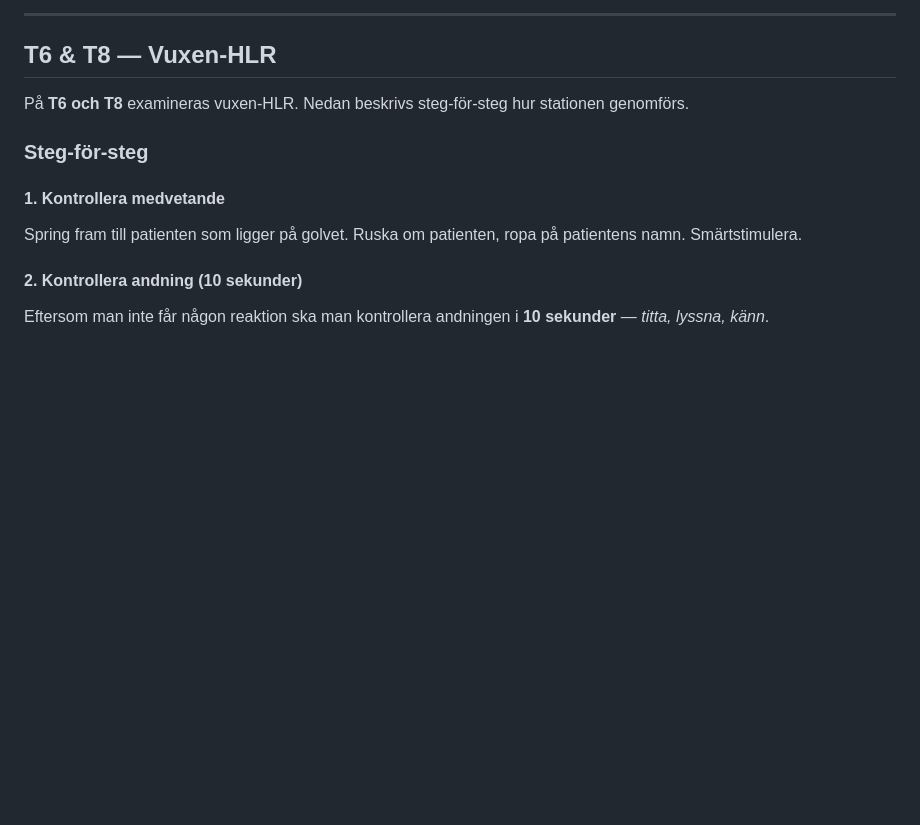
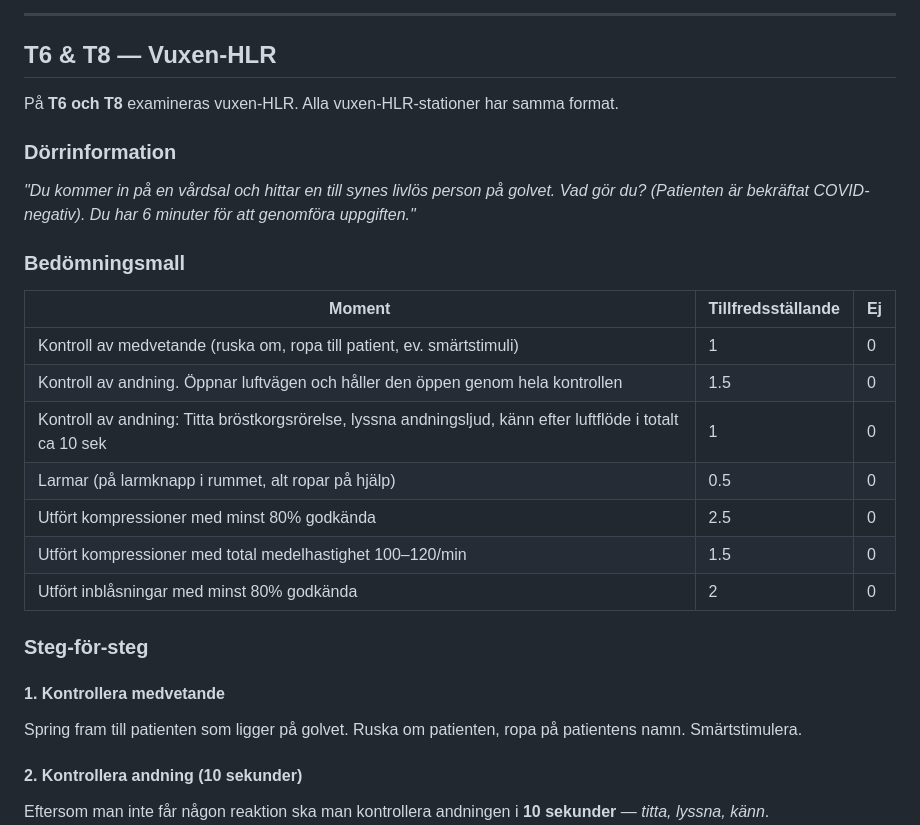
Before and after one commit to brunowegelius/osceumea, a Markdown page: HLR.md, the part around the change. Rendered like a GitHub page; blank space fills up the shorter version.

Commit message:
Add door info and assessment rubric to adult CPR section
Co-Authored-By: Claude Opus 4.6 (1M context) <noreply@anthropic.com>

```diff
--- a/HLR.md
+++ b/HLR.md
@@ -4,7 +4,23 @@
 
 ## T6 & T8 — Vuxen-HLR
 
-På **T6 och T8** examineras vuxen-HLR. Nedan beskrivs steg-för-steg hur stationen genomförs.
+På **T6 och T8** examineras vuxen-HLR. Alla vuxen-HLR-stationer har samma format.
+
+### Dörrinformation
+
+*"Du kommer in på en vårdsal och hittar en till synes livlös person på golvet. Vad gör du? (Patienten är bekräftat COVID-negativ). Du har 6 minuter för att genomföra uppgiften."*
+
+### Bedömningsmall
+
+| Moment | Tillfredsställande | Ej |
+|---|---|---|
+| Kontroll av medvetande (ruska om, ropa till patient, ev. smärtstimuli) | 1 | 0 |
+| Kontroll av andning. Öppnar luftvägen och håller den öppen genom hela kontrollen | 1.5 | 0 |
+| Kontroll av andning: Titta bröstkorgsrörelse, lyssna andningsljud, känn efter luftflöde i totalt ca 10 sek | 1 | 0 |
+| Larmar (på larmknapp i rummet, alt ropar på hjälp) | 0.5 | 0 |
+| Utfört kompressioner med minst 80% godkända | 2.5 | 0 |
+| Utfört kompressioner med total medelhastighet 100–120/min | 1.5 | 0 |
+| Utfört inblåsningar med minst 80% godkända | 2 | 0 |
 
 ### Steg-för-steg
 
```
